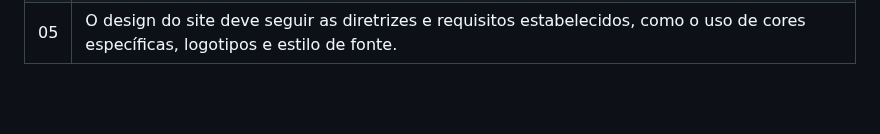
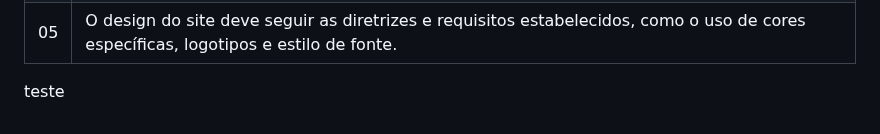
Before and after one commit to ICEI-PUC-Minas-PMV-ADS/PMV-ADS-2023-1-E1-PROJ-WEB-T11-Time2-CONCRETIZE, a Markdown page: docs/02-Especificação do Projeto.md, the part around the change. GitHub-like rendering; blank space fills up the shorter version.

```diff
--- a/docs/02-Especificação do Projeto.md
+++ b/docs/02-Especificação do Projeto.md
@@ -115,3 +115,4 @@ As questões que limitam a execução desse projeto e que se configuram como obr
 > **Links Úteis**:
 > - [O que são Requisitos Funcionais e Requisitos Não Funcionais?](https://codificar.com.br/requisitos-funcionais-nao-funcionais/)
 > - [O que são requisitos funcionais e requisitos não funcionais?](https://analisederequisitos.com.br/requisitos-funcionais-e-requisitos-nao-funcionais-o-que-sao/) -->
+teste
```
